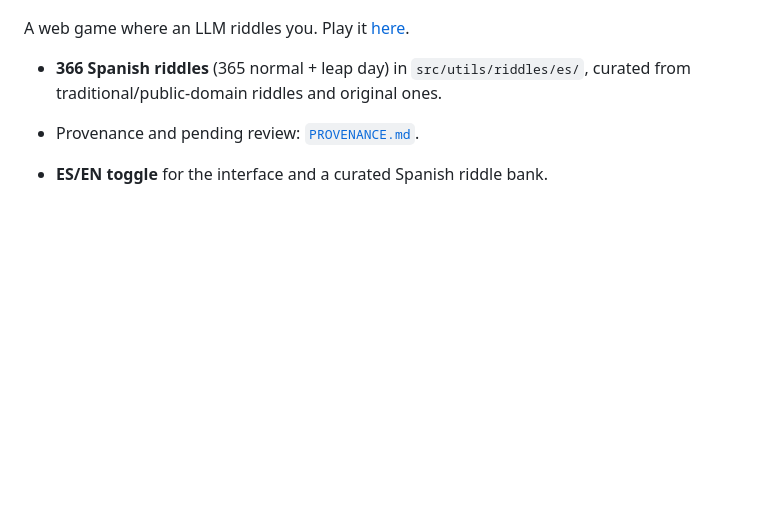
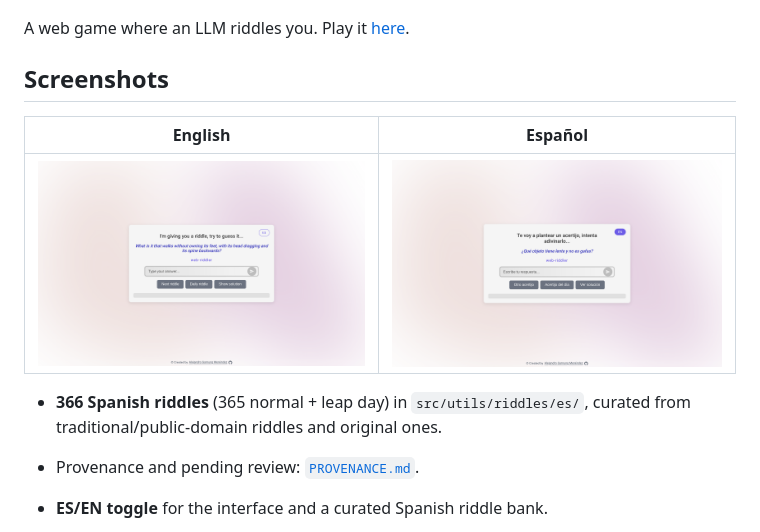
Before and after one commit to agarnung/web-riddler, a Markdown page: README.md, the part around the change. Rendered like a GitHub page; pictures changed too: assets/screenshots/web-riddler-en.png (added), assets/screenshots/web-riddler-es.png (added); blank space fills up the shorter version.

Commit message:
docs: add English and Spanish screenshots

```diff
--- a/README.md
+++ b/README.md
@@ -5,6 +5,12 @@
 </p>
 
 A web game where an LLM riddles you. Play it [here](https://web-riddler.vercel.app/).
+
+## Screenshots
+
+| English | Español |
+| --- | --- |
+| ![web-riddler English](assets/screenshots/web-riddler-en.png) | ![web-riddler Español](assets/screenshots/web-riddler-es.png) |
 
 - **366 Spanish riddles** (365 normal + leap day) in `src/utils/riddles/es/`,
   curated from traditional/public-domain riddles and original ones.
```
